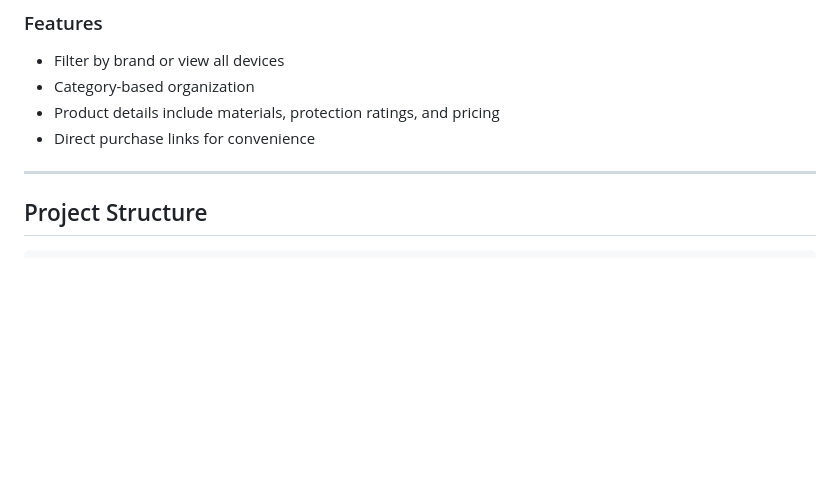
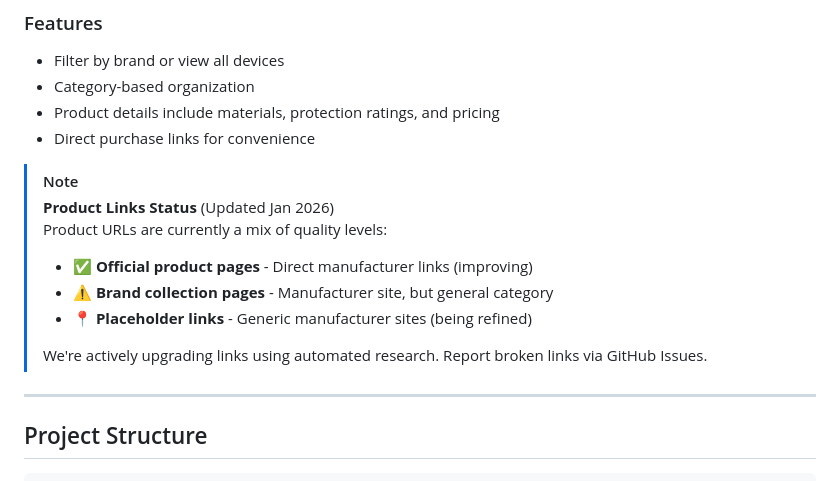
Before and after one commit to StarlightDaemon/ARC, a Markdown page: README.md, the part around the change. GitHub-like rendering; blank space fills up the shorter version.

Commit message:
docs: Add URL quality status notice to README
Sets transparent expectations about link quality:
- Official product pages (best)
- Collection pages (okay)
- Placeholder links (being improved)

Will be updated as we improve coverage.

```diff
--- a/README.md
+++ b/README.md
@@ -67,6 +67,15 @@ Visit: https://starlightdaemon.github.io/ARC/
 - Product details include materials, protection ratings, and pricing
 - Direct purchase links for convenience
 
+> [!NOTE]
+> **Product Links Status** (Updated Jan 2026)
+> Product URLs are currently a mix of quality levels:
+> - ✅ **Official product pages** - Direct manufacturer links (improving)
+> - ⚠️ **Brand collection pages** - Manufacturer site, but general category
+> - 📍 **Placeholder links** - Generic manufacturer sites (being refined)
+>
+> We're actively upgrading links using automated research. Report broken links via GitHub Issues.
+
 ---
 
 ## Project Structure
```
